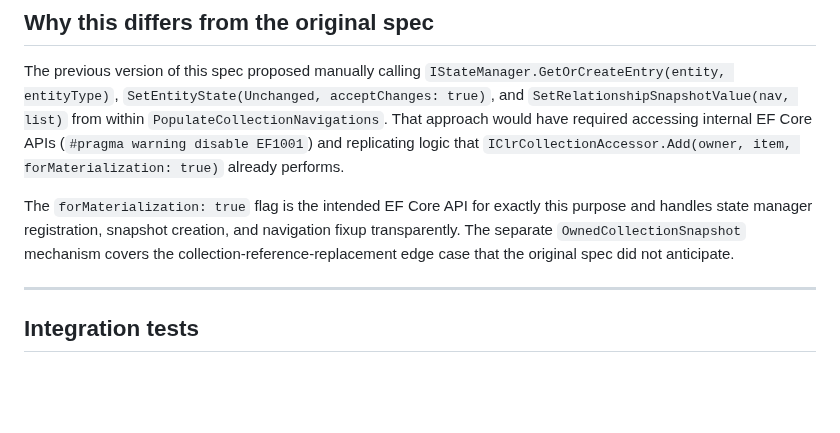
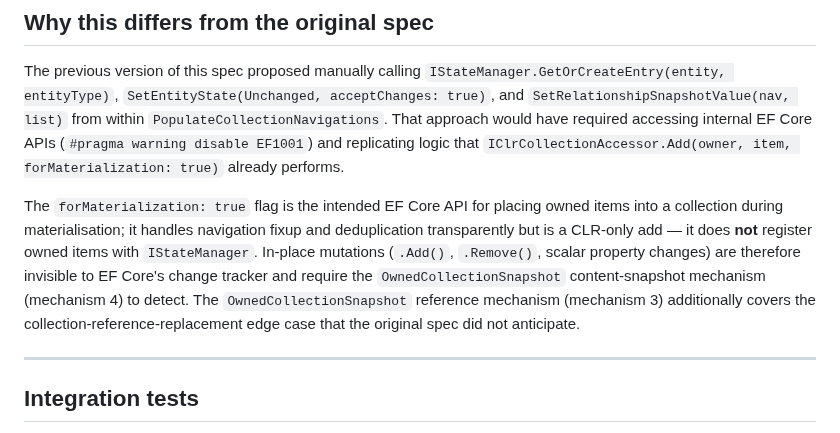
Before and after one commit to couchbaselabs/couchbase-efcore-provider, a Markdown page: specs/ownsmanycollection-state-manager-tracking.md, the part around the change. Rendered like a GitHub page; blank space fills up the shorter version.

```diff
--- a/specs/ownsmanycollection-state-manager-tracking.md
+++ b/specs/ownsmanycollection-state-manager-tracking.md
@@ -120,10 +120,14 @@ acceptChanges: true)`, and `SetRelationshipSnapshotValue(nav, list)` from within
 EF Core APIs (`#pragma warning disable EF1001`) and replicating logic that
 `IClrCollectionAccessor.Add(owner, item, forMaterialization: true)` already performs.
 
-The `forMaterialization: true` flag is the intended EF Core API for exactly this purpose
-and handles state manager registration, snapshot creation, and navigation fixup
-transparently. The separate `OwnedCollectionSnapshot` mechanism covers the
-collection-reference-replacement edge case that the original spec did not anticipate.
+The `forMaterialization: true` flag is the intended EF Core API for placing owned items into
+a collection during materialisation; it handles navigation fixup and deduplication
+transparently but is a CLR-only add — it does **not** register owned items with
+`IStateManager`. In-place mutations (`.Add()`, `.Remove()`, scalar property changes) are
+therefore invisible to EF Core's change tracker and require the `OwnedCollectionSnapshot`
+content-snapshot mechanism (mechanism 4) to detect. The `OwnedCollectionSnapshot` reference
+mechanism (mechanism 3) additionally covers the collection-reference-replacement edge case
+that the original spec did not anticipate.
 
 ---
 
```
Also changed, not shown: specs/datareader-refactor.md (+1 -1 lines), specs/efcore-feature-coverage-2026-05-27.md (+6 -4 lines).
